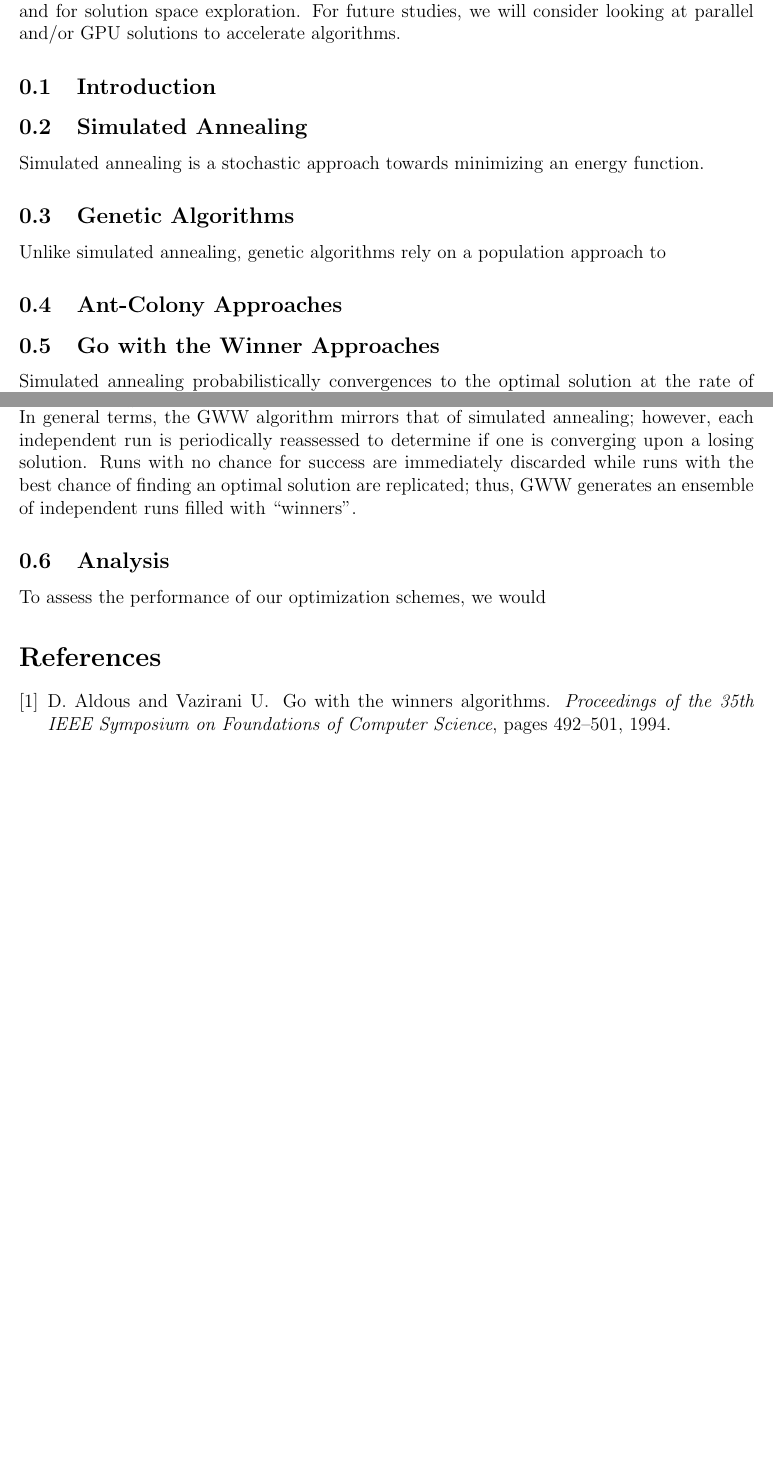
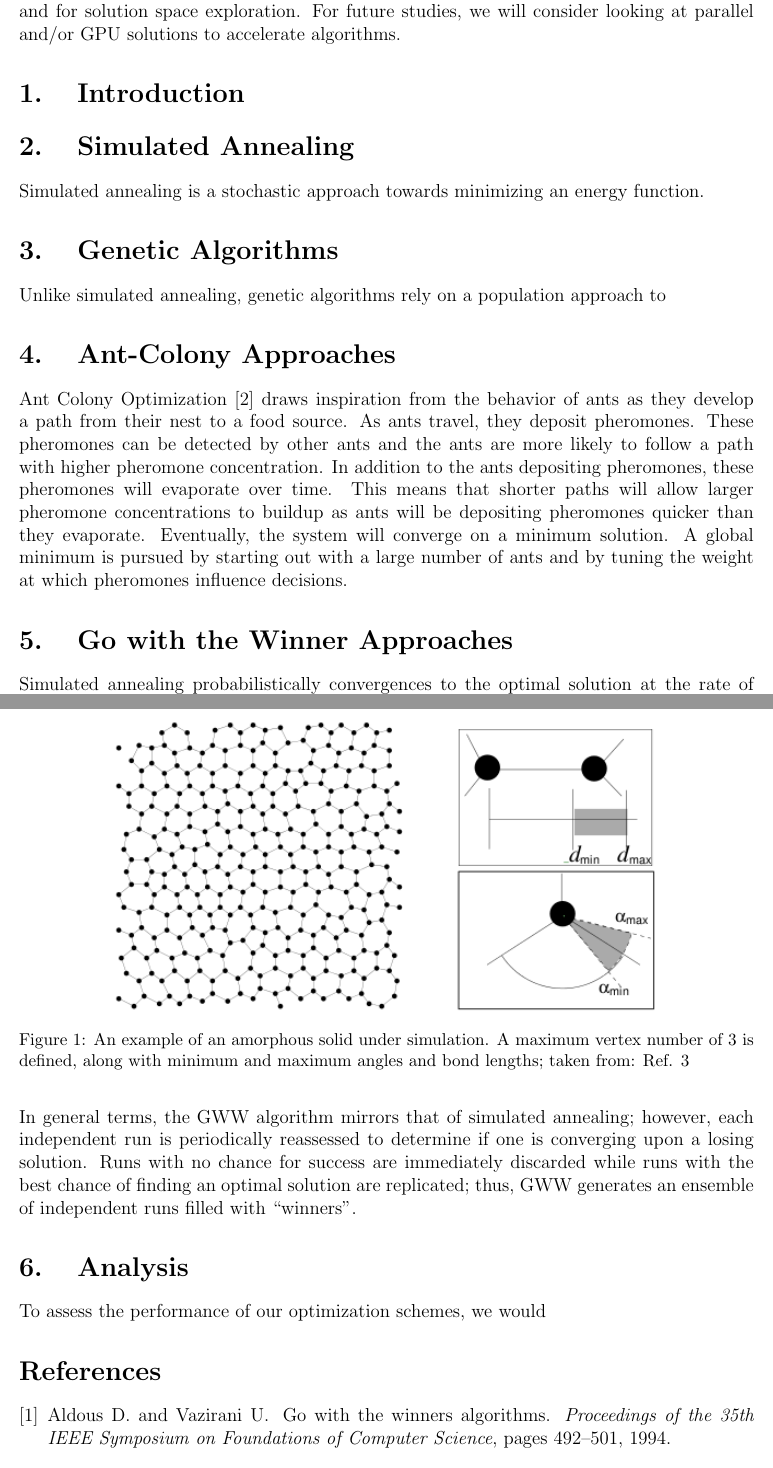
Before and after one commit to zestrada/atomicscalesimulationgroup2, a LaTeX document (Proposal/proposal.tex): two parts of pages 1 and 2 of 2, joined at a grey line, cut so that both start at the same text, the shorter picture padded with empty space. Compiled offline with pdfLaTeX.

Commit message:
Changed formatting of proposal document, edited image

```diff
--- a/Proposal/proposal.tex
+++ b/Proposal/proposal.tex
@@ -14,24 +18,25 @@ finding optimal solutions for various travelling salesman problems.  Code will b
 to find convergence rate, wall-clock time, and for solution space exploration.  For future studies,
 we will consider looking at parallel and/or GPU solutions to accelerate algorithms.
 
-\subsection{Introduction}
-
-
+\section{Introduction}
 \begin{figure}
 \centering
-\includegraphics[width=10cm,height=5cm]{Figures/amorphousSilicon.png}
+\includegraphics[width=0.75\textwidth]{Figures/amorphousSilicon.png}
+\caption{An example of an amorphous solid under simulation.  A maximum vertex number of 3 is defined, along with minimum and maximum angles and bond lengths; taken from: Ref. \protect\citenum{Peinado1997gwt}}
 \label{fig:amorphousSilicon}
 \end{figure}
 
-\subsection{Simulated Annealing}
+
+\section{Simulated Annealing}
 Simulated annealing is a stochastic approach towards minimizing an energy function.
 
-\subsection{Genetic Algorithms}
+\section{Genetic Algorithms}
 Unlike simulated annealing, genetic algorithms rely on a population approach to
 
-\subsection{Ant-Colony Approaches}
+\section{Ant-Colony Approaches}
+Ant Colony Optimization\cite{Dorigo96theant} draws inspiration from the behavior of ants as they develop a path from their nest to a food source.  As ants travel, they deposit pheromones.  These pheromones can be detected by other ants and the ants are more likely to follow a path with higher pheromone concentration.  In addition to the ants depositing pheromones, these pheromones will evaporate over time.  This means that shorter paths will allow larger pheromone concentrations to buildup as ants will be depositing pheromones quicker than they evaporate.  Eventually, the system will converge on a minimum solution.  A global minimum is pursued by starting out with a large number of ants and by tuning the weight at which pheromones influence decisions.
 
-\subsection{Go with the Winner Approaches}
+\section{Go with the Winner Approaches}
 Simulated annealing probabilistically convergences to the optimal solution at the rate
  of $O(\frac{1}{n})$ where n is the number of independent runs.
 Using heuristic schemes such as the ``Go with the Winner''~\cite{Aldous1994gwt}, hereby referred to as GWW,
@@ -39,7 +44,7 @@ one can improve this convergence rate to $O(log \frac{1}{n})$ and have recently
 no chance for success are immediately discarded while runs with the best chance of finding an optimal solution
 are replicated; thus, GWW generates an ensemble of independent runs filled with  ``winners''.
 
-\subsection{Analysis}
+\section{Analysis}
 To assess the performance of our optimization schemes, we would
 
 
```
Also changed, not shown: Proposal/AtomicScaleProposal.bib (+14 -3 lines), Proposal/Figures/amorphousSilicon.png, Proposal/Makefile, Proposal/proposal.pdf, Proposal/proposal.tex (8 more changed lines).
